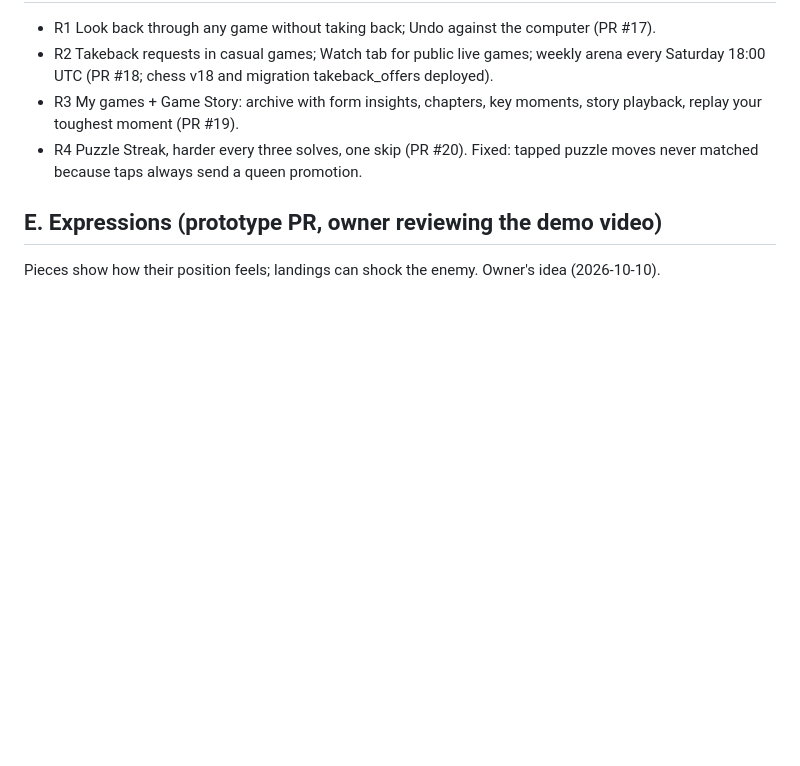
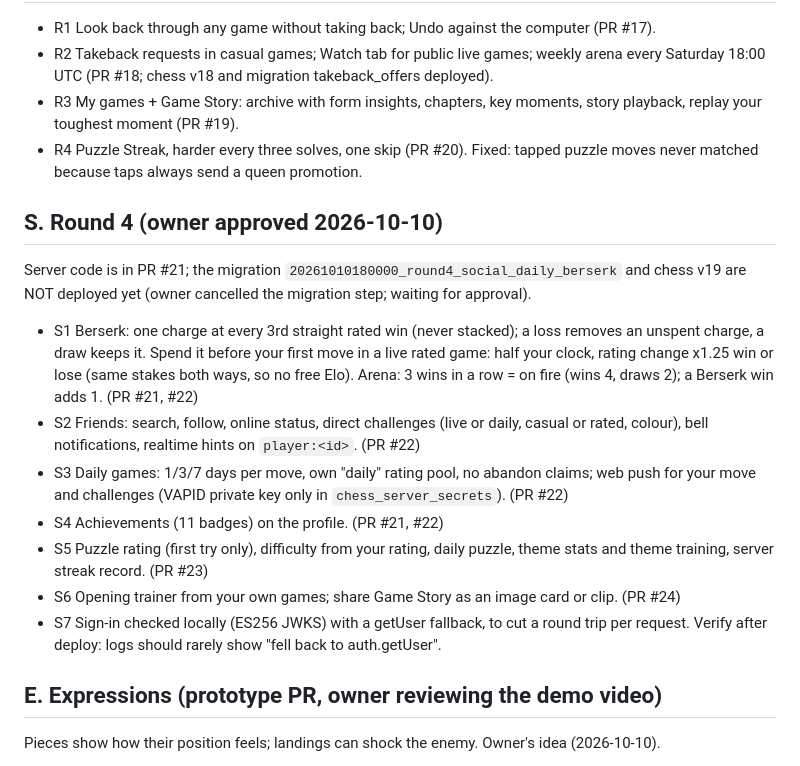
Before and after one commit to WIZB0B/WIZB0B-vanta-chess, a Markdown page: docs/VCH-BACKLOG.md, the part around the change. GitHub-like rendering; blank space fills up the shorter version.

Commit message:
Backlog: round 4 section
Co-Authored-By: Claude Opus 5.5 <noreply@anthropic.com>
Claude-Session: https://claude.ai/code/session_01KsijSHWUHYfQTtfettwbyj

```diff
--- a/docs/VCH-BACKLOG.md
+++ b/docs/VCH-BACKLOG.md
@@ -253,6 +253,24 @@ Desktop stays as it is. On phones the site should feel like the lichess / chess.
 - R4 Puzzle Streak, harder every three solves, one skip (PR #20). Fixed: tapped puzzle moves
   never matched because taps always send a queen promotion.
 
+## S. Round 4 (owner approved 2026-10-10)
+Server code is in PR #21; the migration `20261010180000_round4_social_daily_berserk` and
+chess v19 are NOT deployed yet (owner cancelled the migration step; waiting for approval).
+- S1 Berserk: one charge at every 3rd straight rated win (never stacked); a loss removes an
+  unspent charge, a draw keeps it. Spend it before your first move in a live rated game:
+  half your clock, rating change x1.25 win or lose (same stakes both ways, so no free Elo).
+  Arena: 3 wins in a row = on fire (wins 4, draws 2); a Berserk win adds 1. (PR #21, #22)
+- S2 Friends: search, follow, online status, direct challenges (live or daily, casual or
+  rated, colour), bell notifications, realtime hints on `player:<id>`. (PR #22)
+- S3 Daily games: 1/3/7 days per move, own "daily" rating pool, no abandon claims; web push
+  for your move and challenges (VAPID private key only in `chess_server_secrets`). (PR #22)
+- S4 Achievements (11 badges) on the profile. (PR #21, #22)
+- S5 Puzzle rating (first try only), difficulty from your rating, daily puzzle, theme stats
+  and theme training, server streak record. (PR #23)
+- S6 Opening trainer from your own games; share Game Story as an image card or clip. (PR #24)
+- S7 Sign-in checked locally (ES256 JWKS) with a getUser fallback, to cut a round trip per
+  request. Verify after deploy: logs should rarely show "fell back to auth.getUser".
+
 ## E. Expressions (prototype PR, owner reviewing the demo video)
 Pieces show how their position feels; landings can shock the enemy. Owner's idea (2026-10-10).
 - E1 Drag sway: the dragged piece hangs from the hand, swings against the motion, bobs. (prototype)
```
